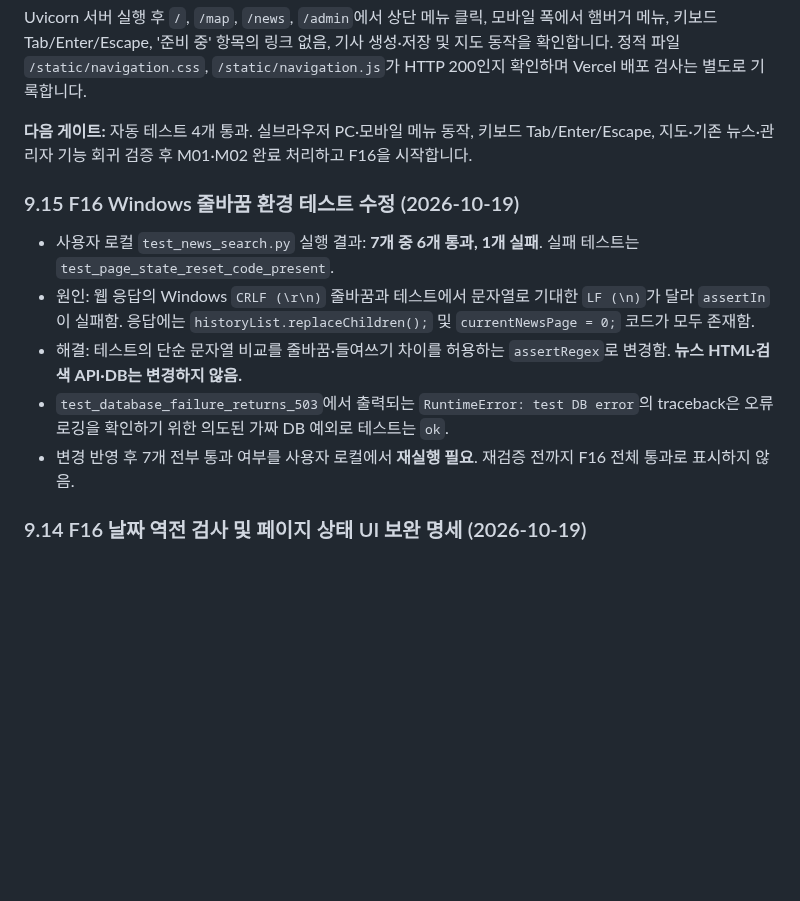
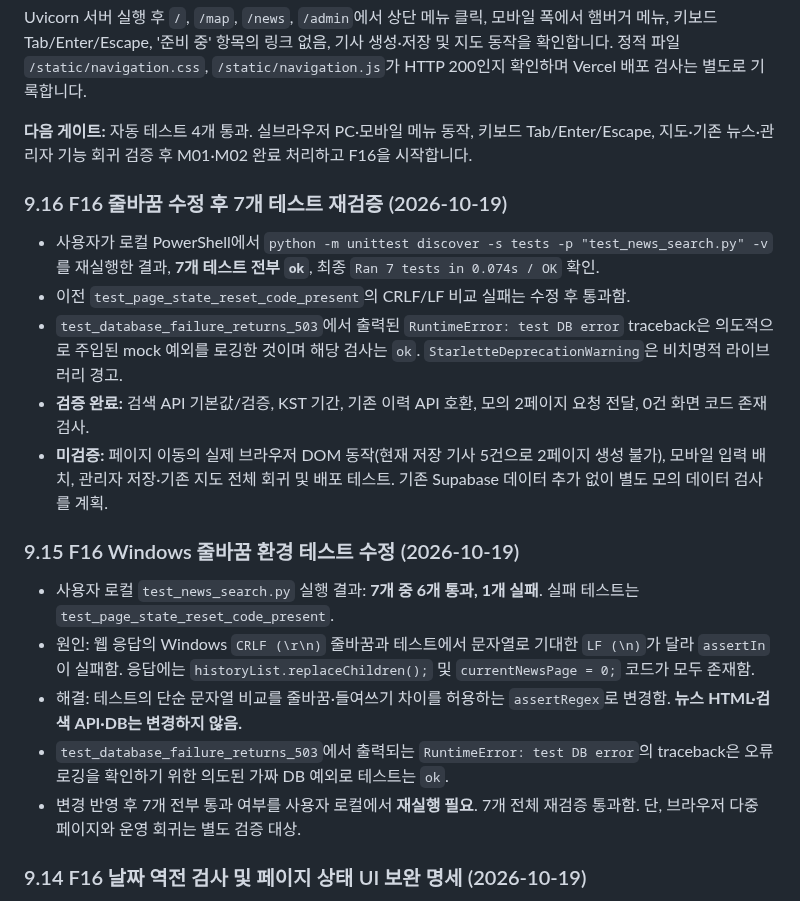
Before and after one commit to gamzpot96-cell/traffic_app_domain, a Markdown page: README.md, the part around the change. Rendered like a GitHub page; blank space fills up the shorter version.

Commit message:
docs: record F16 7/7 local tests passing after CRLF fix

```diff
--- a/README.md
+++ b/README.md
@@ -516,13 +516,21 @@ Uvicorn 서버 실행 후 `/`, `/map`, `/news`, `/admin`에서 상단 메뉴 클
 
 **다음 게이트:** 자동 테스트 4개 통과. 실브라우저 PC·모바일 메뉴 동작, 키보드 Tab/Enter/Escape, 지도·기존 뉴스·관리자 기능 회귀 검증 후 M01·M02 완료 처리하고 F16을 시작합니다.
 
+### 9.16 F16 줄바꿈 수정 후 7개 테스트 재검증 (2026-10-19)
+
+- 사용자가 로컬 PowerShell에서 `python -m unittest discover -s tests -p "test_news_search.py" -v`를 재실행한 결과, **7개 테스트 전부 `ok`**, 최종 `Ran 7 tests in 0.074s / OK` 확인.
+- 이전 `test_page_state_reset_code_present`의 CRLF/LF 비교 실패는 수정 후 통과함.
+- `test_database_failure_returns_503`에서 출력된 `RuntimeError: test DB error` traceback은 의도적으로 주입된 mock 예외를 로깅한 것이며 해당 검사는 `ok`. `StarletteDeprecationWarning`은 비치명적 라이브러리 경고.
+- **검증 완료:** 검색 API 기본값/검증, KST 기간, 기존 이력 API 호환, 모의 2페이지 요청 전달, 0건 화면 코드 존재 검사.
+- **미검증:** 페이지 이동의 실제 브라우저 DOM 동작(현재 저장 기사 5건으로 2페이지 생성 불가), 모바일 입력 배치, 관리자 저장·기존 지도 전체 회귀 및 배포 테스트. 기존 Supabase 데이터 추가 없이 별도 모의 데이터 검사를 계획.
+
 ### 9.15 F16 Windows 줄바꿈 환경 테스트 수정 (2026-10-19)
 
 - 사용자 로컬 `test_news_search.py` 실행 결과: **7개 중 6개 통과, 1개 실패**. 실패 테스트는 `test_page_state_reset_code_present`.
 - 원인: 웹 응답의 Windows `CRLF (\r\n)` 줄바꿈과 테스트에서 문자열로 기대한 `LF (\n)`가 달라 `assertIn`이 실패함. 응답에는 `historyList.replaceChildren();` 및 `currentNewsPage = 0;` 코드가 모두 존재함.
 - 해결: 테스트의 단순 문자열 비교를 줄바꿈·들여쓰기 차이를 허용하는 `assertRegex`로 변경함. **뉴스 HTML·검색 API·DB는 변경하지 않음.**
 - `test_database_failure_returns_503`에서 출력되는 `RuntimeError: test DB error`의 traceback은 오류 로깅을 확인하기 위한 의도된 가짜 DB 예외로 테스트는 `ok`.
-- 변경 반영 후 7개 전부 통과 여부를 사용자 로컬에서 **재실행 필요**. 재검증 전까지 F16 전체 통과로 표시하지 않음.
+- 변경 반영 후 7개 전부 통과 여부를 사용자 로컬에서 **재실행 필요**. 7개 전체 재검증 통과함. 단, 브라우저 다중 페이지와 운영 회귀는 별도 검증 대상.
 
 ### 9.14 F16 날짜 역전 검사 및 페이지 상태 UI 보완 명세 (2026-10-19)
 
```
